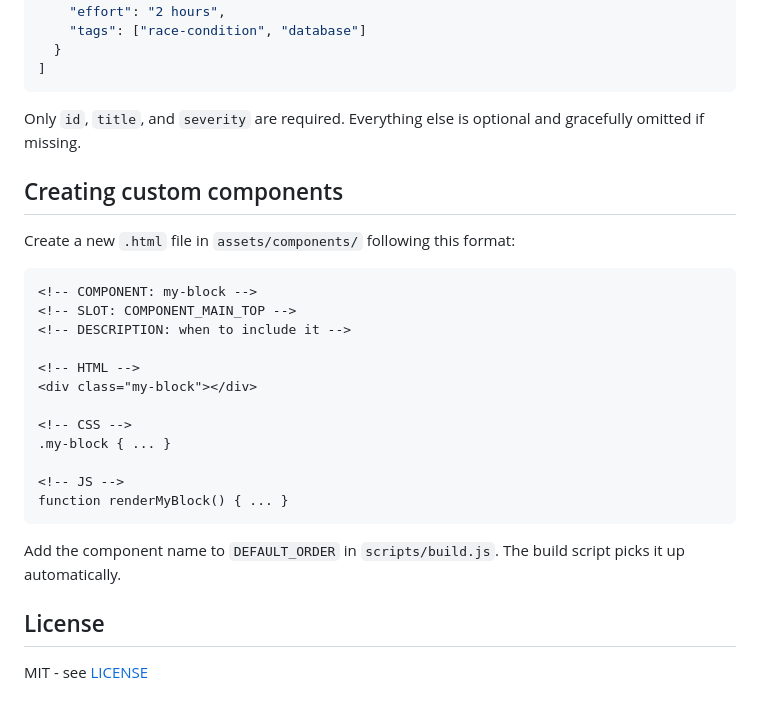
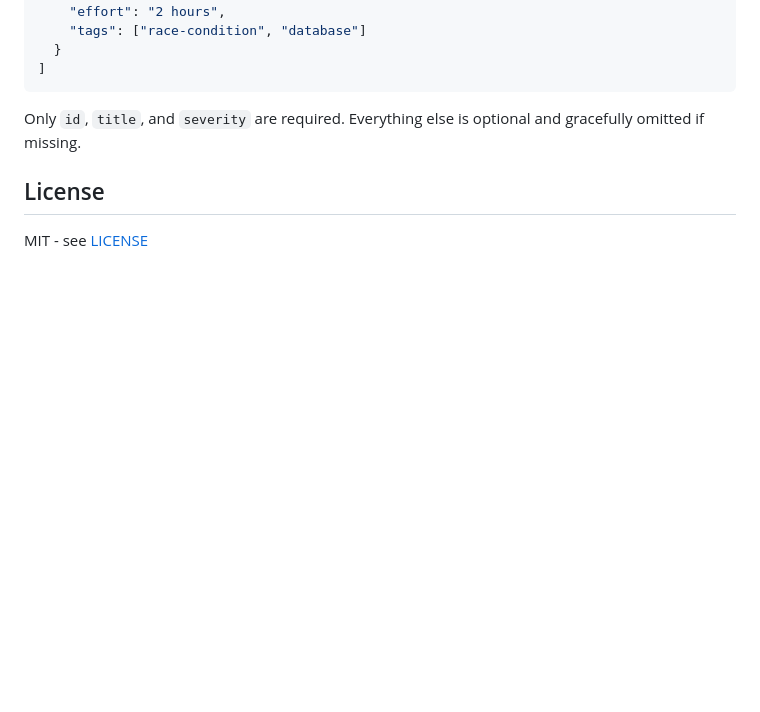
Before and after one commit to neang-mengseang/findings-visualizer, a Markdown page: README.md, the part around one of its changes. Rendered like a GitHub page; blank space fills up the shorter version.

````diff
--- a/README.md
+++ b/README.md
@@ -249,27 +216,6 @@ Each preset has tuned colors for both dark and light mode. Override any color wi
 
 Only `id`, `title`, and `severity` are required. Everything else is optional and gracefully omitted if missing.
 
-## Creating custom components
-
-Create a new `.html` file in `assets/components/` following this format:
-
-```html
-<!-- COMPONENT: my-block -->
-<!-- SLOT: COMPONENT_MAIN_TOP -->
-<!-- DESCRIPTION: when to include it -->
-
-<!-- HTML -->
-<div class="my-block"></div>
-
-<!-- CSS -->
-.my-block { ... }
-
-<!-- JS -->
-function renderMyBlock() { ... }
-```
-
-Add the component name to `DEFAULT_ORDER` in `scripts/build.js`. The build script picks it up automatically.
-
 ## License
 
 MIT - see [LICENSE](LICENSE)
````
Also changed, not shown: other parts of README.md (+5 -38 lines).
